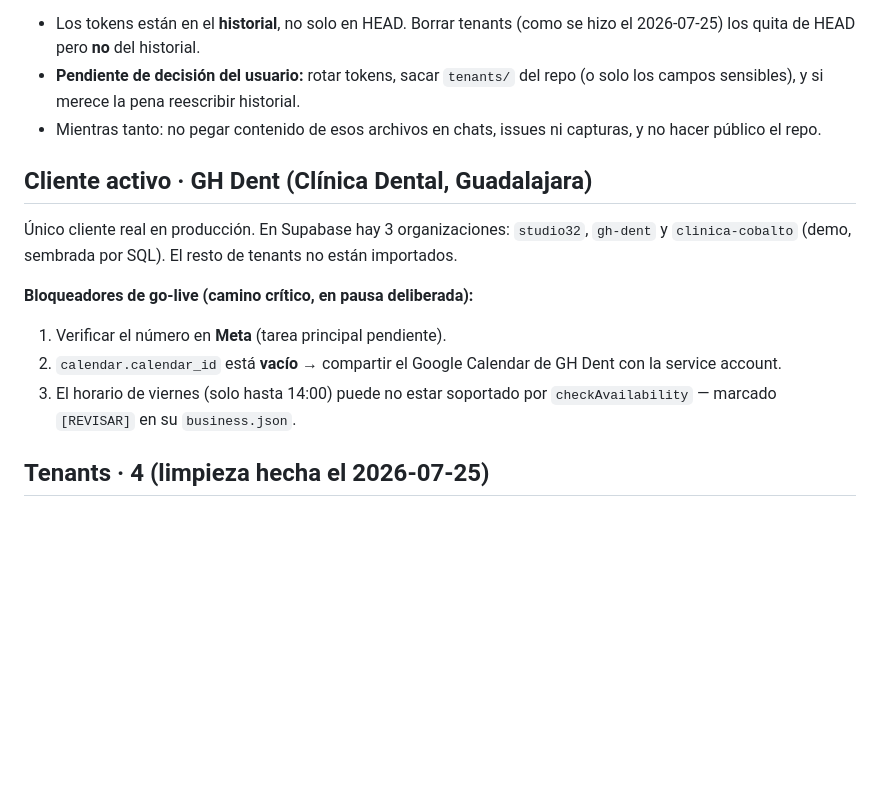
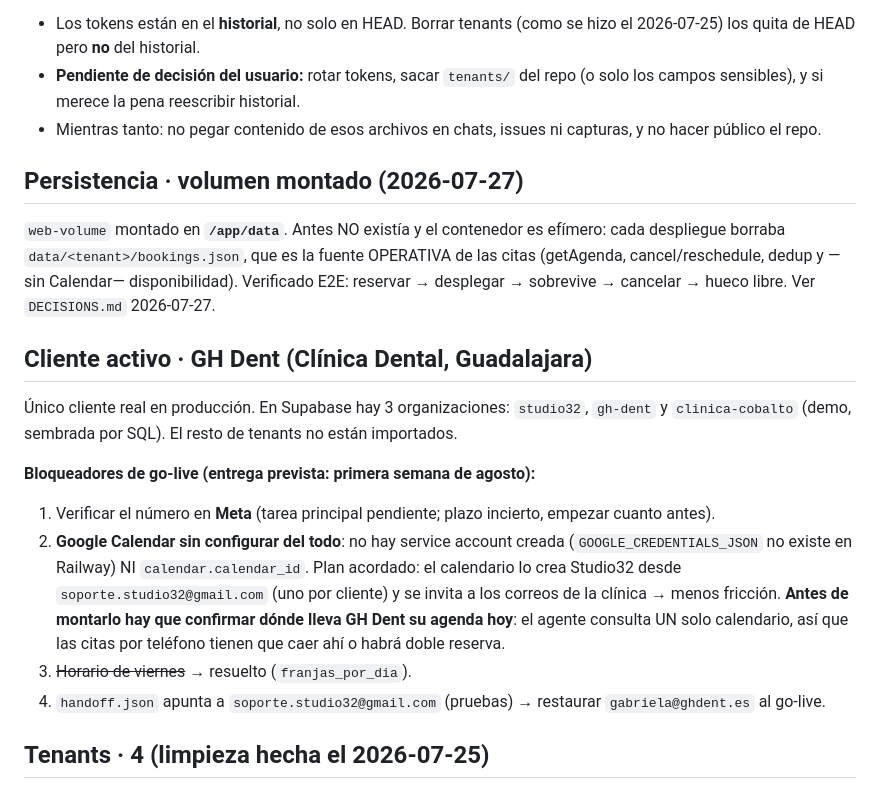
Before and after one commit to tsmluky/studio32-agent, a Markdown page: .ai/STATE.md, the part around the change. GitHub-like rendering; blank space fills up the shorter version.

```diff
--- a/.ai/STATE.md
+++ b/.ai/STATE.md
@@ -38,18 +38,33 @@ personal). El repo es privado, así que el riesgo es medio, no crítico. Pero:
 - Mientras tanto: no pegar contenido de esos archivos en chats, issues ni
   capturas, y no hacer público el repo.
 
+## Persistencia · volumen montado (2026-07-27)
+
+`web-volume` montado en **`/app/data`**. Antes NO existía y el contenedor es efímero:
+cada despliegue borraba `data/<tenant>/bookings.json`, que es la fuente OPERATIVA de
+las citas (getAgenda, cancel/reschedule, dedup y —sin Calendar— disponibilidad).
+Verificado E2E: reservar → desplegar → sobrevive → cancelar → hueco libre.
+Ver `DECISIONS.md` 2026-07-27.
+
 ## Cliente activo · GH Dent (Clínica Dental, Guadalajara)
 
 Único cliente real en producción. En Supabase hay 3 organizaciones: `studio32`,
 `gh-dent` y `clinica-cobalto` (demo, sembrada por SQL). El resto de tenants no
 están importados.
 
-**Bloqueadores de go-live (camino crítico, en pausa deliberada):**
-1. Verificar el número en **Meta** (tarea principal pendiente).
-2. `calendar.calendar_id` está **vacío** → compartir el Google Calendar de GH Dent
-   con la service account.
-3. El horario de viernes (solo hasta 14:00) puede no estar soportado por
-   `checkAvailability` — marcado `[REVISAR]` en su `business.json`.
+**Bloqueadores de go-live (entrega prevista: primera semana de agosto):**
+1. Verificar el número en **Meta** (tarea principal pendiente; plazo incierto,
+   empezar cuanto antes).
+2. **Google Calendar sin configurar del todo**: no hay service account creada
+   (`GOOGLE_CREDENTIALS_JSON` no existe en Railway) NI `calendar.calendar_id`.
+   Plan acordado: el calendario lo crea Studio32 desde `soporte.studio32@gmail.com`
+   (uno por cliente) y se invita a los correos de la clínica → menos fricción.
+   **Antes de montarlo hay que confirmar dónde lleva GH Dent su agenda hoy**: el
+   agente consulta UN solo calendario, así que las citas por teléfono tienen que
+   caer ahí o habrá doble reserva.
+3. ~~Horario de viernes~~ → resuelto (`franjas_por_dia`).
+4. `handoff.json` apunta a `soporte.studio32@gmail.com` (pruebas) → restaurar
+   `gabriela@ghdent.es` al go-live.
 
 ## Tenants · 4 (limpieza hecha el 2026-07-25)
 
```
Also changed, not shown: .ai/DECISIONS.md (+41 -0 lines).
